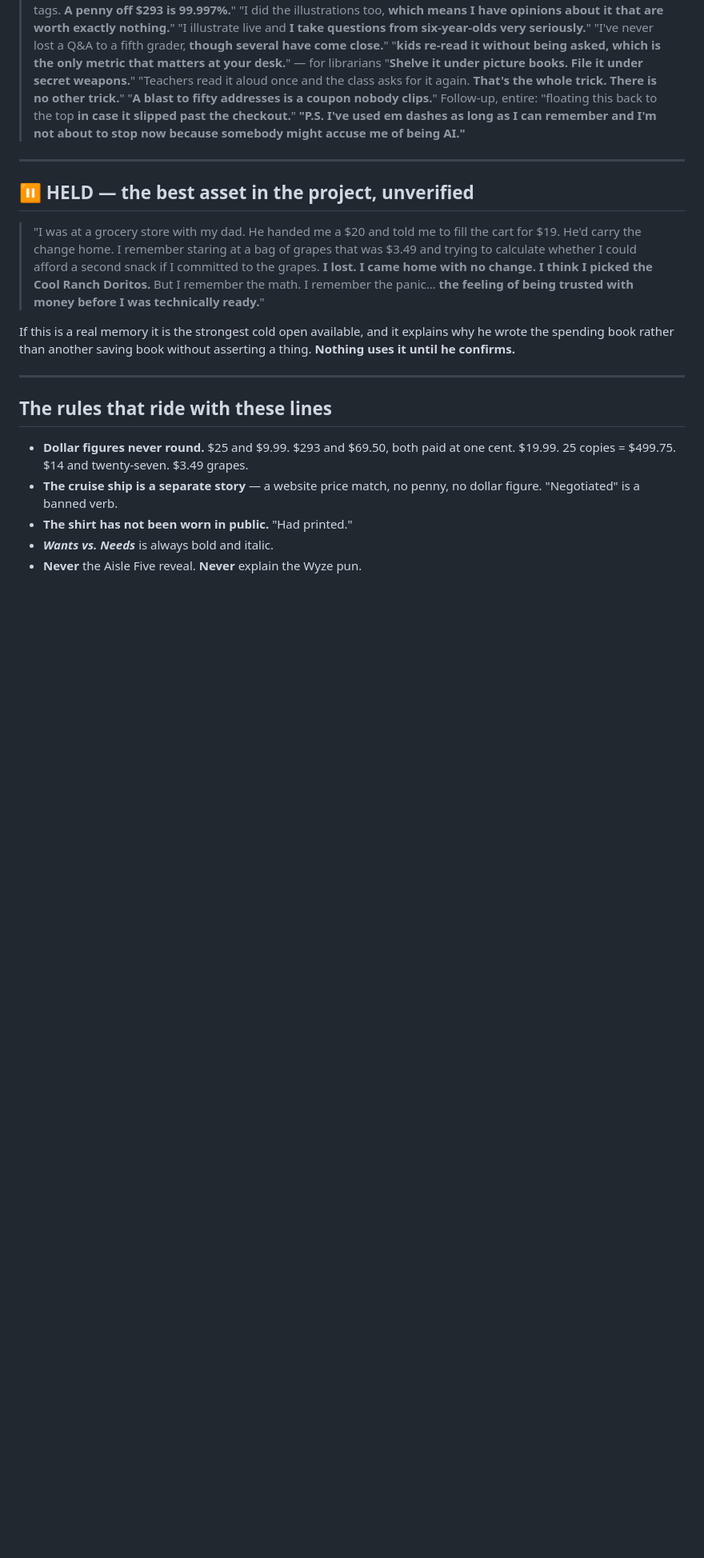
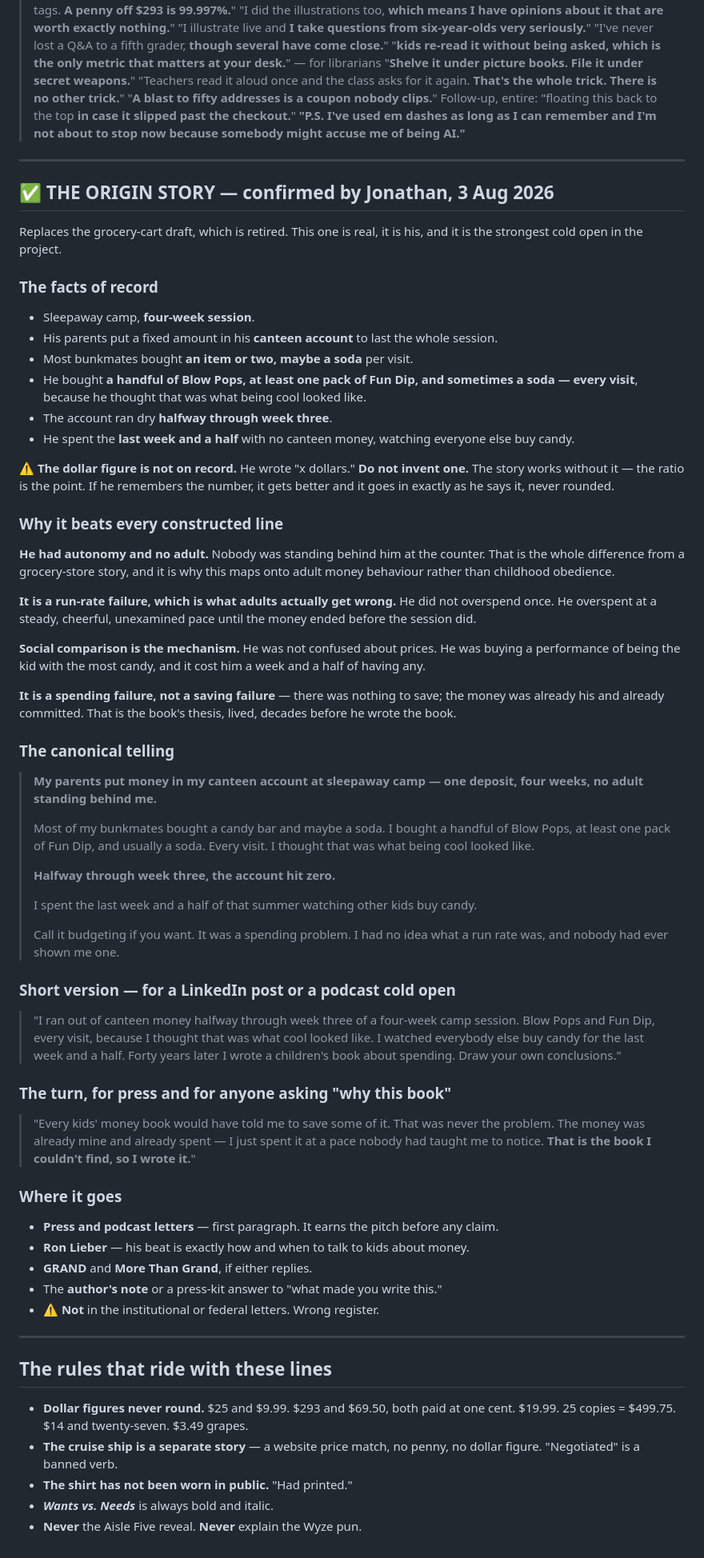
Before and after one commit to offmybach/Characterpose, a Markdown page: reference/heavy-hitters.md, the part around the change. Shown at 80% size. Drawn GitHub-style; blank space fills up the shorter version.

Commit message:
Replace the origin story: sleepaway camp canteen account
Jonathan confirmed the real memory and it is stronger than the grocery-cart
draft, which is retired.

Four-week camp session, one deposit in the canteen account, no adult standing
behind him. Bunkmates bought an item or two; he bought a handful of Blow Pops,
a pack of Fun Dip and usually a soda every visit because he thought that was
what cool looked like. Account empty halfway through week three. Last week and
a half spent watching other kids buy candy.

It beats the grocery cart on the thing that matters: he had autonomy. Nobody
was watching. That makes it a run-rate failure rather than a supervised lesson,
which is what adults actually get wrong, and it is a spending failure rather
than a saving one — the money was already his and already committed.

Three registers written: the canonical telling, a short version for a post or a
podcast cold open, and the turn for press.

The dollar amount is not on record. He wrote x dollars. Flagged do-not-invent
in both files; the ratio carries it without one.

Co-Authored-By: Claude Opus 5 <noreply@anthropic.com>
Claude-Session: https://claude.ai/code/session_011bCVQmU5dQHBfkG189ujSG

```diff
--- a/reference/heavy-hitters.md
+++ b/reference/heavy-hitters.md
@@ -198,18 +198,80 @@ one is about month eighteen, with the parent absent.
 
 ---
 
-## ⏸ HELD — the best asset in the project, unverified
+## ✅ THE ORIGIN STORY — confirmed by Jonathan, 3 Aug 2026
 
-> "I was at a grocery store with my dad. He handed me a $20 and told me to fill the cart for
-> $19. He'd carry the change home. I remember staring at a bag of grapes that was $3.49 and
-> trying to calculate whether I could afford a second snack if I committed to the grapes.
-> **I lost. I came home with no change. I think I picked the Cool Ranch Doritos.**
-> But I remember the math. I remember the panic… **the feeling of being trusted with money
-> before I was technically ready.**"
+Replaces the grocery-cart draft, which is retired. This one is real, it is his, and it is
+the strongest cold open in the project.
 
-If this is a real memory it is the strongest cold open available, and it explains why he
-wrote the spending book rather than another saving book without asserting a thing. **Nothing
-uses it until he confirms.**
+### The facts of record
+
+- Sleepaway camp, **four-week session**.
+- His parents put a fixed amount in his **canteen account** to last the whole session.
+- Most bunkmates bought **an item or two, maybe a soda** per visit.
+- He bought **a handful of Blow Pops, at least one pack of Fun Dip, and sometimes a soda —
+  every visit**, because he thought that was what being cool looked like.
+- The account ran dry **halfway through week three**.
+- He spent the **last week and a half** with no canteen money, watching everyone else buy
+  candy.
+
+⚠️ **The dollar figure is not on record.** He wrote "x dollars." **Do not invent one.** The
+story works without it — the ratio is the point. If he remembers the number, it gets better
+and it goes in exactly as he says it, never rounded.
+
+### Why it beats every constructed line
+
+**He had autonomy and no adult.** Nobody was standing behind him at the counter. That is the
+whole difference from a grocery-store story, and it is why this maps onto adult money
+behaviour rather than childhood obedience.
+
+**It is a run-rate failure, which is what adults actually get wrong.** He did not overspend
+once. He overspent at a steady, cheerful, unexamined pace until the money ended before the
+session did.
+
+**Social comparison is the mechanism.** He was not confused about prices. He was buying a
+performance of being the kid with the most candy, and it cost him a week and a half of
+having any.
+
+**It is a spending failure, not a saving failure** — there was nothing to save; the money was
+already his and already committed. That is the book's thesis, lived, decades before he wrote
+the book.
+
+### The canonical telling
+
+> **My parents put money in my canteen account at sleepaway camp — one deposit, four weeks,
+> no adult standing behind me.**
+>
+> Most of my bunkmates bought a candy bar and maybe a soda. I bought a handful of Blow Pops,
+> at least one pack of Fun Dip, and usually a soda. Every visit. I thought that was what
+> being cool looked like.
+>
+> **Halfway through week three, the account hit zero.**
+>
+> I spent the last week and a half of that summer watching other kids buy candy.
+>
+> Call it budgeting if you want. It was a spending problem. I had no idea what a run rate
+> was, and nobody had ever shown me one.
+
+### Short version — for a LinkedIn post or a podcast cold open
+
+> "I ran out of canteen money halfway through week three of a four-week camp session. Blow
+> Pops and Fun Dip, every visit, because I thought that was what cool looked like. I watched
+> everybody else buy candy for the last week and a half. Forty years later I wrote a
+> children's book about spending. Draw your own conclusions."
+
+### The turn, for press and for anyone asking "why this book"
+
+> "Every kids' money book would have told me to save some of it. That was never the problem.
+> The money was already mine and already spent — I just spent it at a pace nobody had taught
+> me to notice. **That is the book I couldn't find, so I wrote it.**"
+
+### Where it goes
+
+- **Press and podcast letters** — first paragraph. It earns the pitch before any claim.
+- **Ron Lieber** — his beat is exactly how and when to talk to kids about money.
+- **GRAND** and **More Than Grand**, if either replies.
+- The **author's note** or a press-kit answer to "what made you write this."
+- ⚠️ **Not** in the institutional or federal letters. Wrong register.
 
 ---
 
```
Also changed, not shown: HANDOFF.md (+9 -6 lines).
